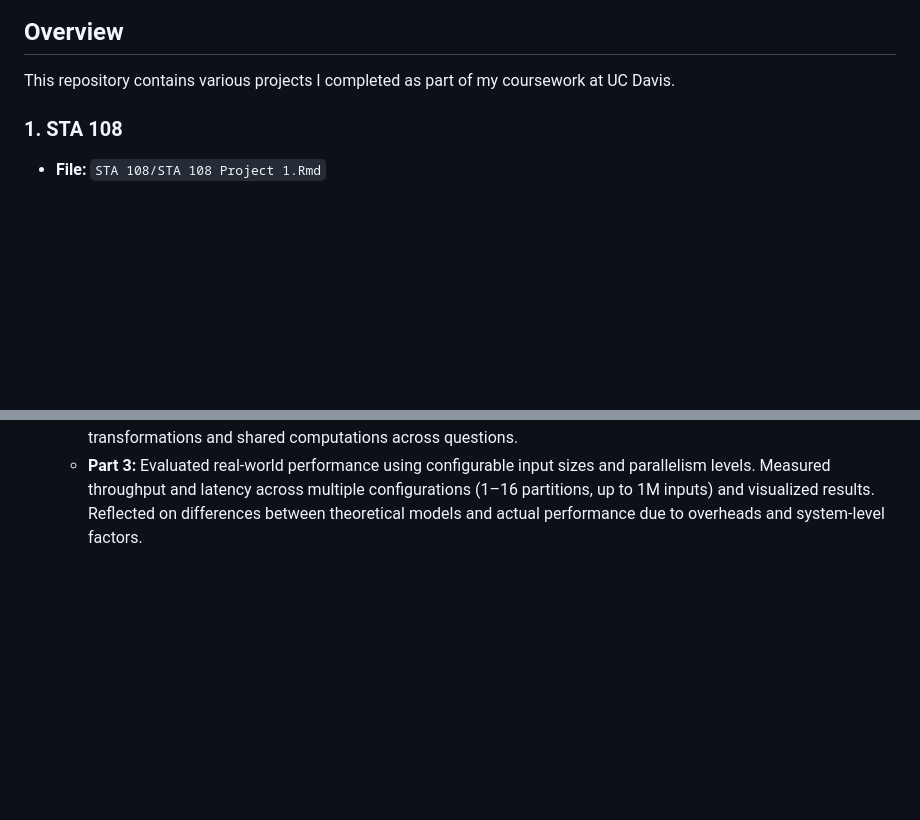
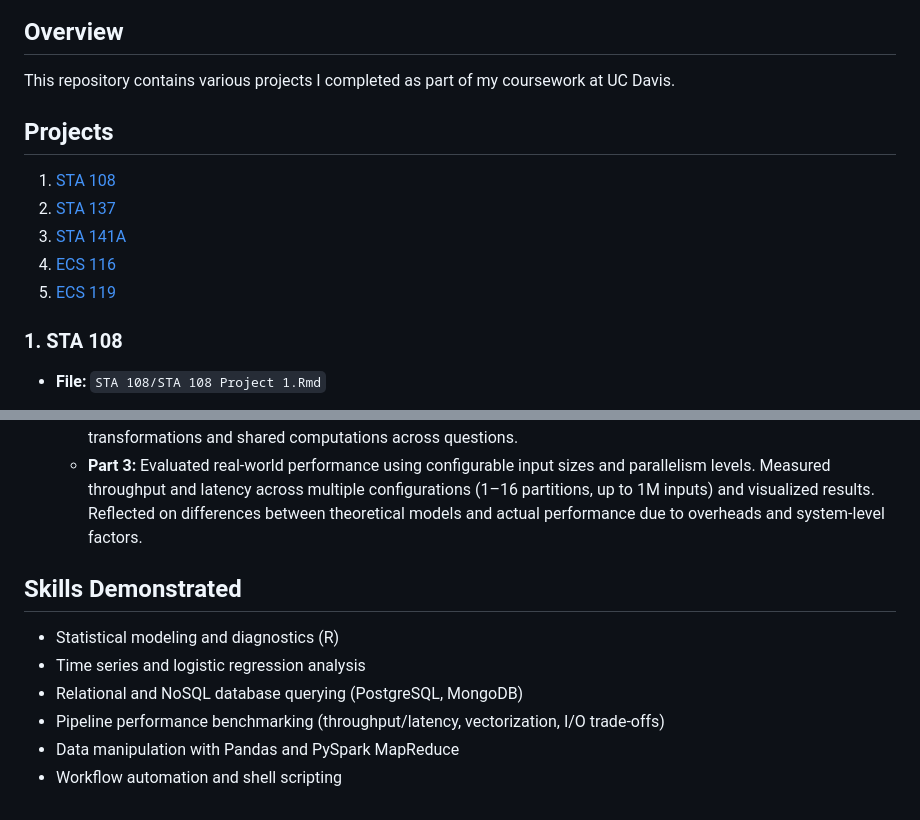
Before and after one commit to nthiagar/UC-Davis-School-Projects, a Markdown page: README.md, 2 parts joined by grey strips. GitHub-like rendering; blank space fills up the shorter version.

```diff
--- a/README.md
+++ b/README.md
@@ -2,6 +2,13 @@
 
 ## Overview
 This repository contains various projects I completed as part of my coursework at UC Davis.
+
+## Projects
+1. [STA 108](#1-sta-108)
+2. [STA 137](#2-sta-137)
+3. [STA 141A](#3-sta-141a)
+4. [ECS 116](#4-ecs-116)
+5. [ECS 119](#5-ecs-119)
 
 ### 1. STA 108
 - **File:** `STA 108/STA 108 Project 1.Rmd`
@@ -70,3 +77,11 @@ This repository contains various projects I completed as part of my coursework a
   - **Part 1:** Implemented generalized map and reduce functions for flexible MapReduce pipelines. Applied them to analyze patterns in large numeric datasets (e.g., digit and letter frequencies from 1 to 1 million). Investigated edge cases like empty outputs and nondeterministic results due to parallel execution.
   - **Part 2:** Created a detailed dataflow graph representing how data moves through the pipeline, highlighting transformations and shared computations across questions.
   - **Part 3:** Evaluated real-world performance using configurable input sizes and parallelism levels. Measured throughput and latency across multiple configurations (1–16 partitions, up to 1M inputs) and visualized results. Reflected on differences between theoretical models and actual performance due to overheads and system-level factors.
+
+## Skills Demonstrated
+- Statistical modeling and diagnostics (R)
+- Time series and logistic regression analysis
+- Relational and NoSQL database querying (PostgreSQL, MongoDB)
+- Pipeline performance benchmarking (throughput/latency, vectorization, I/O trade-offs)
+- Data manipulation with Pandas and PySpark MapReduce
+- Workflow automation and shell scripting
```
